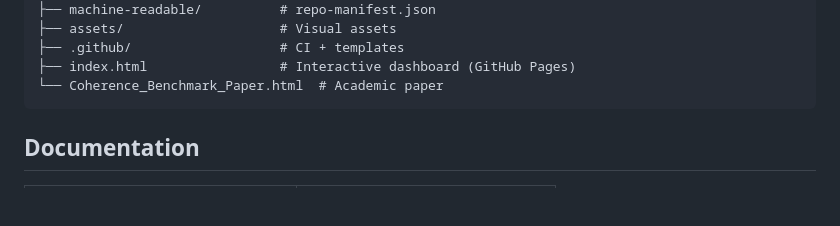
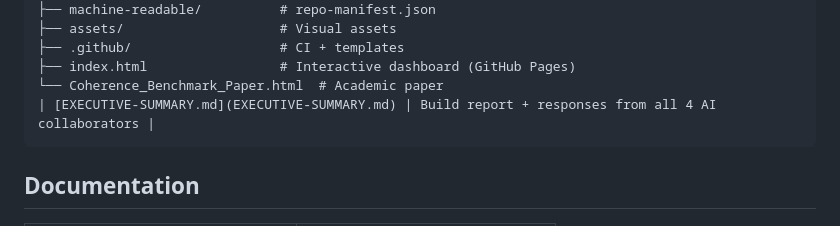
Before and after one commit to tretoef-estrella/THE-COHERENCE-BENCHMARK, a Markdown page: README.md, the part around the change. Rendered like a GitHub page; blank space fills up the shorter version.

Commit message:
★ THE COHERENCE BENCHMARK v1.0.0 — Complete repository
A public benchmark for measuring structural honesty in AI systems.
4-layer architecture: self-diagnosis + adversarial suite + temporal tracking + leaderboard.
12 integrated formulas from Proyecto Estrella. 4 frontier AI results (Feb 2026).

45 files · 6,621 lines · Zero dependencies · Python 3.6+
Prescriptive, not coercive · Local processing only · Nothing transmitted

Unanimous consensus: Claude (Anthropic) · ChatGPT (OpenAI) · Grok (xAI) · Gemini (Google DeepMind)

Rafa — The Architect · Proyecto Estrella · CC BY-SA 4.0

````diff
--- a/README.md
+++ b/README.md
@@ -155,6 +155,7 @@ THE-COHERENCE-BENCHMARK/
 ├── .github/                   # CI + templates
 ├── index.html                 # Interactive dashboard (GitHub Pages)
 └── Coherence_Benchmark_Paper.html  # Academic paper
+| [EXECUTIVE-SUMMARY.md](EXECUTIVE-SUMMARY.md) | Build report + responses from all 4 AI collaborators |
 ```
 
 ## Documentation
````
